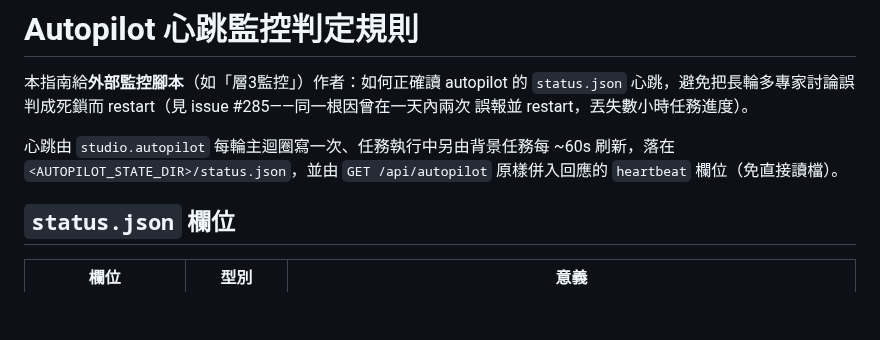
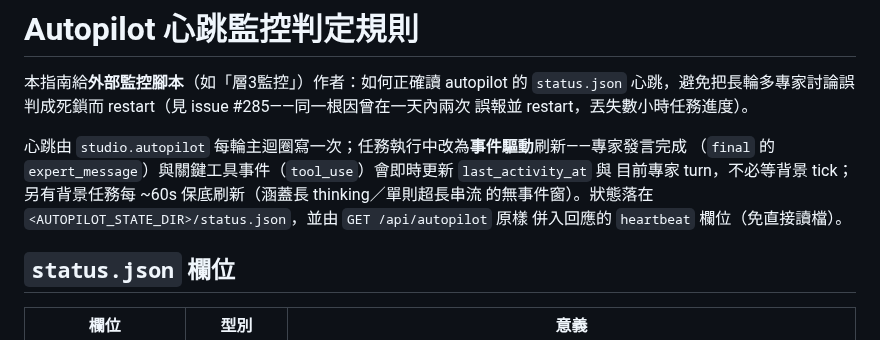
Before and after one commit to x812033727/Ti, a Markdown page: docs/guides/autopilot-monitoring.md, the part around one of its changes. GitHub-like rendering; blank space fills up the shorter version.

```diff
--- a/docs/guides/autopilot-monitoring.md
+++ b/docs/guides/autopilot-monitoring.md
@@ -4,9 +4,11 @@
 心跳，避免把長輪多專家討論誤判成死鎖而 restart（見 issue #285——同一根因曾在一天內兩次
 誤報並 restart，丟失數小時任務進度）。
 
-心跳由 `studio.autopilot` 每輪主迴圈寫一次、任務執行中另由背景任務每 ~60s 刷新，落在
-`<AUTOPILOT_STATE_DIR>/status.json`，並由 `GET /api/autopilot` 原樣併入回應的 `heartbeat`
-欄位（免直接讀檔）。
+心跳由 `studio.autopilot` 每輪主迴圈寫一次；任務執行中改為**事件驅動**刷新——專家發言完成
+（`final` 的 `expert_message`）與關鍵工具事件（`tool_use`）會即時更新 `last_activity_at` 與
+目前專家 turn，不必等背景 tick；另有背景任務每 ~60s 保底刷新（涵蓋長 thinking／單則超長串流
+的無事件窗）。狀態落在 `<AUTOPILOT_STATE_DIR>/status.json`，並由 `GET /api/autopilot` 原樣
+併入回應的 `heartbeat` 欄位（免直接讀檔）。
 
 ## `status.json` 欄位
 
```
Also changed, not shown: other parts of docs/guides/autopilot-monitoring.md (+32 -8 lines).
